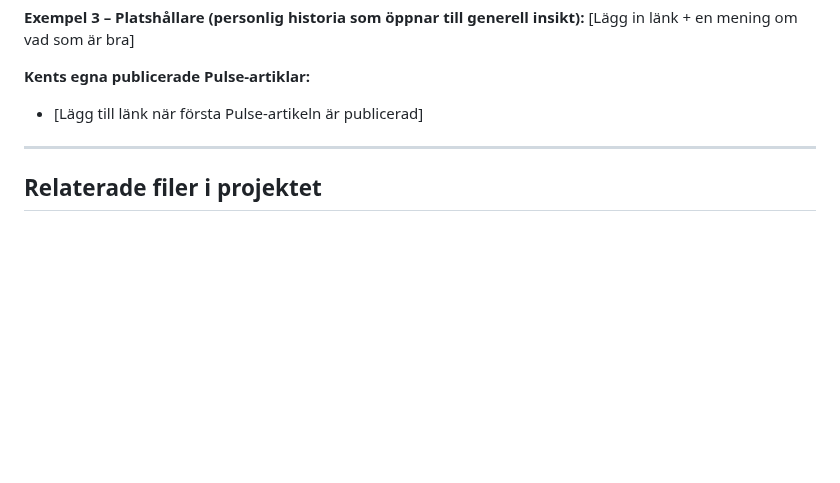
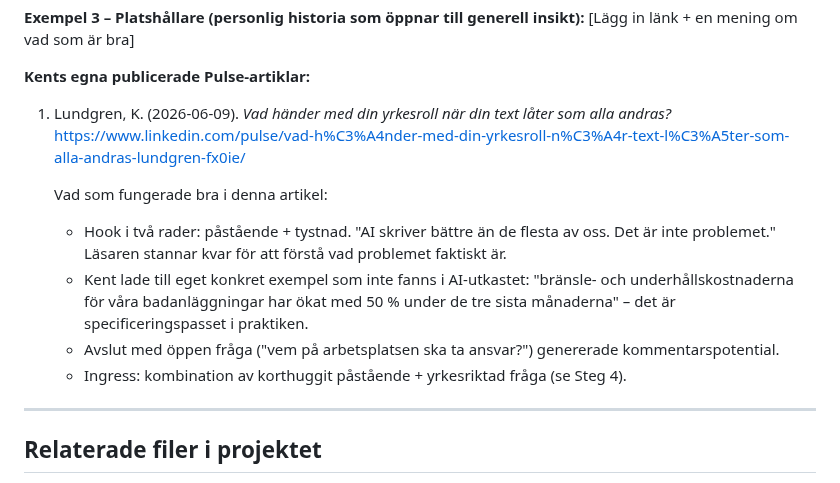
Before and after one commit to kentlundgren/Ekonomi, a Markdown page: skills/linkedin_pulse/SKILL.md, the part around the change. Rendered like a GitHub page; blank space fills up the shorter version.

Commit message:
Uppdatera SKILL.md med en ny artikel av Kent Lundgren som analyserar hur AI påverkar yrkesroller och skrivprocesser. Tillägg av specifika exempel och effektiva skrivstrategier för att öka läsarengagemanget, inklusive användning av öppna frågor och konkreta exempel. Förbättra riktlinjerna för att skapa engagerande innehåll på LinkedIn.

```diff
--- a/skills/linkedin_pulse/SKILL.md
+++ b/skills/linkedin_pulse/SKILL.md
@@ -199,7 +199,15 @@ en framåtblickande poäng snarare än en sammanfattning.
 [Lägg in länk + en mening om vad som är bra]
 
 **Kents egna publicerade Pulse-artiklar:**
-- [Lägg till länk när första Pulse-artikeln är publicerad]
+
+1. Lundgren, K. (2026-06-09). *Vad händer med din yrkesroll när din text låter som alla andras?*
+   https://www.linkedin.com/pulse/vad-h%C3%A4nder-med-din-yrkesroll-n%C3%A4r-text-l%C3%A5ter-som-alla-andras-lundgren-fx0ie/
+
+   Vad som fungerade bra i denna artikel:
+   - Hook i två rader: påstående + tystnad. "AI skriver bättre än de flesta av oss. Det är inte problemet." Läsaren stannar kvar för att förstå vad problemet faktiskt är.
+   - Kent lade till eget konkret exempel som inte fanns i AI-utkastet: "bränsle- och underhållskostnaderna för våra badanläggningar har ökat med 50 % under de tre sista månaderna" – det är specificeringspasset i praktiken.
+   - Avslut med öppen fråga ("vem på arbetsplatsen ska ta ansvar?") genererade kommentarspotential.
+   - Ingress: kombination av korthuggit påstående + yrkesriktad fråga (se Steg 4).
 
 ---
 
```
